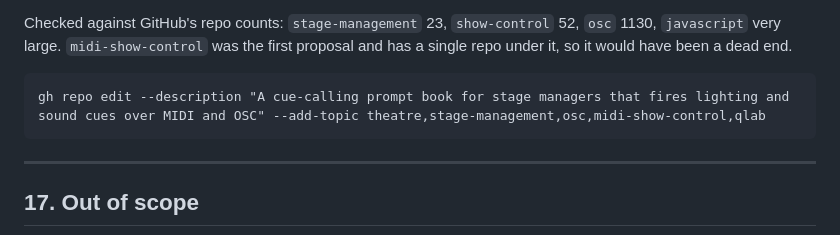
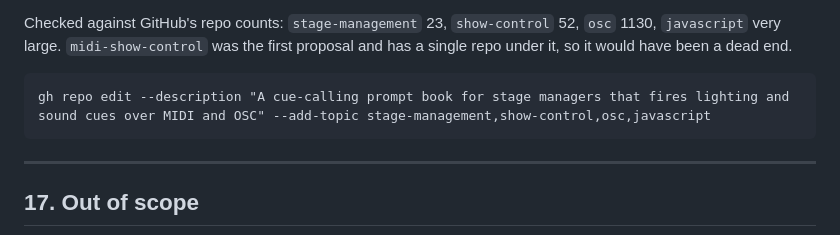
Before and after one commit to saturncity/cuecontrol, a Markdown page: docs/SPEC.md, the part around the change. Rendered like a GitHub page.

Commit message:
Fix the topic list in the spec's gh command too

````diff
--- a/docs/SPEC.md
+++ b/docs/SPEC.md
@@ -442,7 +442,7 @@ Checked against GitHub's repo counts: `stage-management` 23, `show-control` 52,
 and has a single repo under it, so it would have been a dead end.
 
 ```
-gh repo edit --description "A cue-calling prompt book for stage managers that fires lighting and sound cues over MIDI and OSC" --add-topic theatre,stage-management,osc,midi-show-control,qlab
+gh repo edit --description "A cue-calling prompt book for stage managers that fires lighting and sound cues over MIDI and OSC" --add-topic stage-management,show-control,osc,javascript
 ```
 
 ---
````
